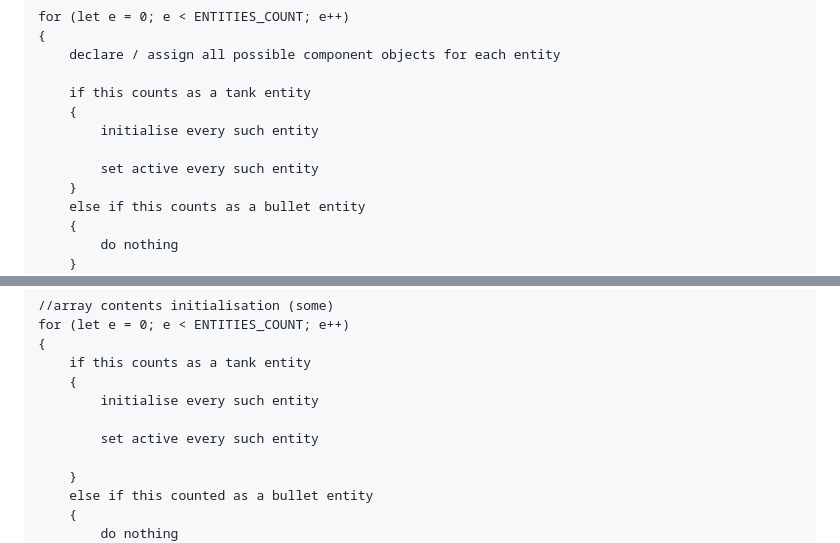
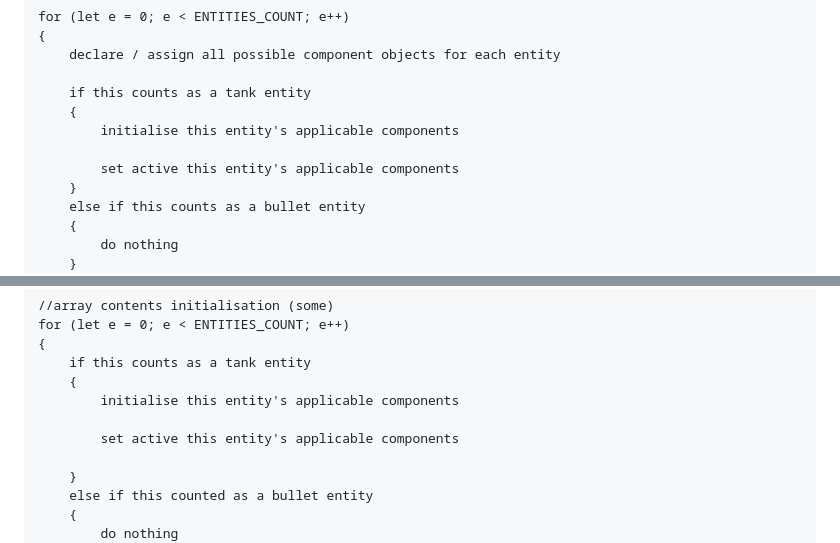
Before and after one commit to ArcaneEngineer/ECS-tutorials, a Markdown page: part3.md, 2 parts joined by grey strips. GitHub-like rendering.

Commit message:
part 3 corrections

```diff
--- a/part3.md
+++ b/part3.md
@@ -74,9 +74,9 @@ for (let e = 0; e < ENTITIES_COUNT; e++)
 
 	if this counts as a tank entity
 	{
-		initialise every such entity
+		initialise this entity's applicable components
 
-		set active every such entity
+		set active this entity's applicable components
 	}
 	else if this counts as a bullet entity
 	{
@@ -107,9 +107,9 @@ for (let e = 0; e < ENTITIES_COUNT; e++)
 {
 	if this counts as a tank entity
 	{
-		initialise every such entity
+		initialise this entity's applicable components
 
-		set active every such entity
+		set active this entity's applicable components
 
 	}
 	else if this counted as a bullet entity
```
